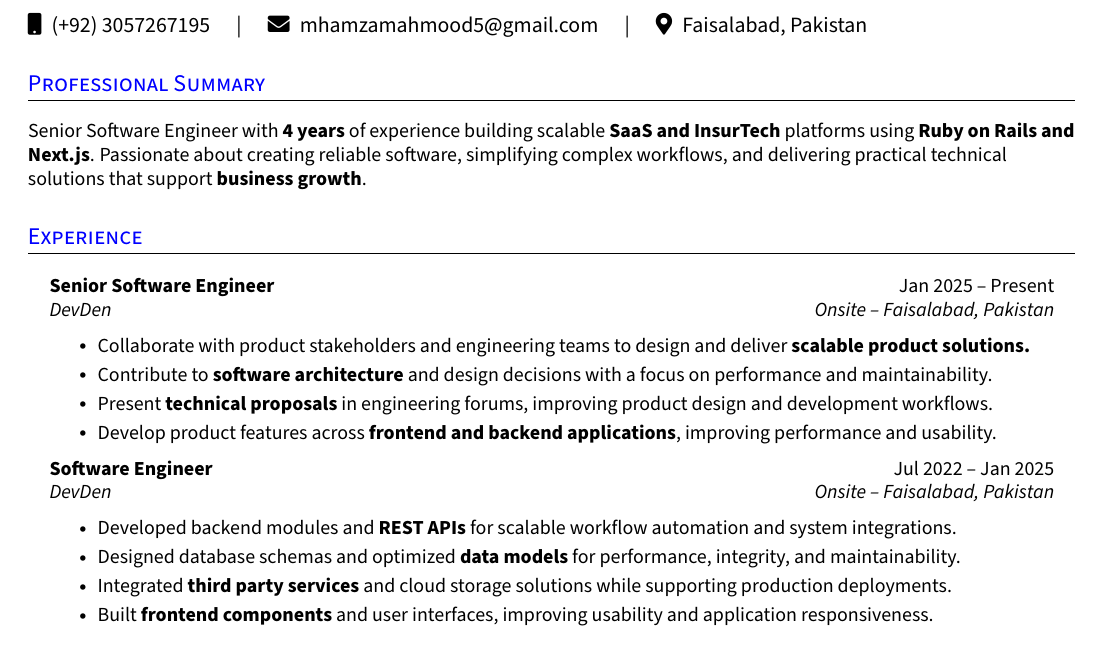
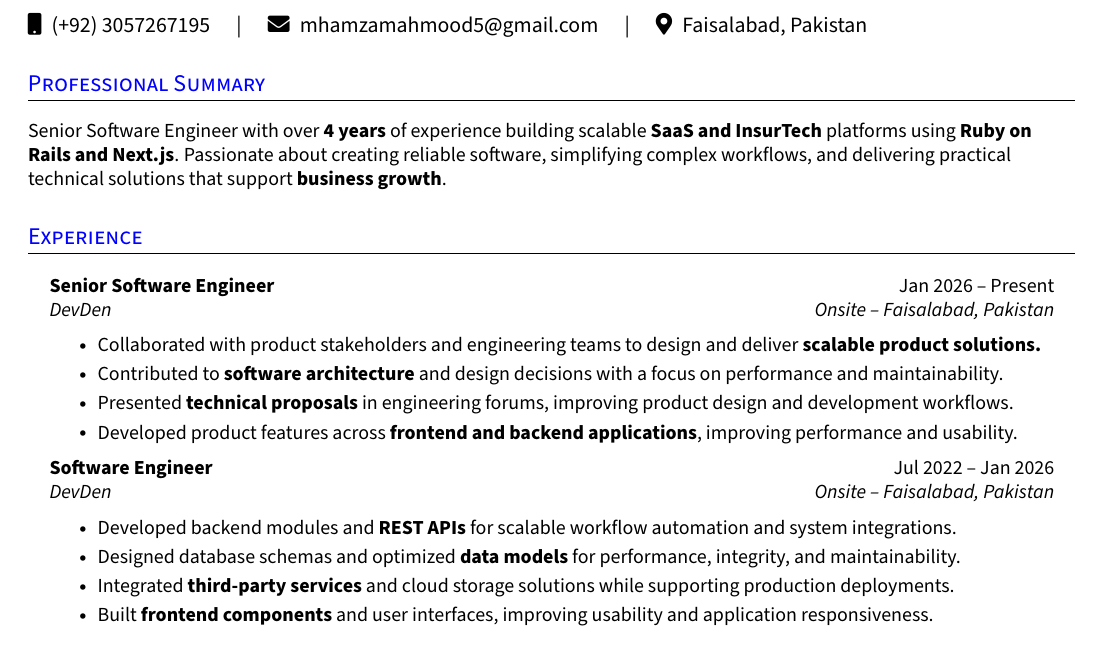
Before and after one commit to hamza5999/resume, a LaTeX CV (resume.tex): part of the page, cut so that both start at the same text. Compiled offline with pdfLaTeX.

Commit message:
MHM - Resume (V2) - Correction

```diff
--- a/resume.tex
+++ b/resume.tex
@@ -185,7 +185,7 @@
 
 \section{Professional Summary}
 \small{
-  Senior Software Engineer with \textbf{4 years} of experience building scalable \textbf{SaaS and InsurTech} platforms using \textbf{Ruby on Rails and Next.js}. Passionate about creating reliable software, simplifying complex workflows, and delivering practical technical solutions that support \textbf{business growth}.
+  Senior Software Engineer with over \textbf{4 years} of experience building scalable \textbf{SaaS and InsurTech} platforms using \textbf{Ruby on Rails and Next.js}. Passionate about creating reliable software, simplifying complex workflows, and delivering practical technical solutions that support \textbf{business growth}.
 }
 %--------------------------------------------
 
@@ -194,21 +194,21 @@
 
 \section{Experience}
 \resumeHeadingListStart{}
-  \resumeQuadHeading{Senior Software Engineer}{Jan 2025 -- Present}
+  \resumeQuadHeading{Senior Software Engineer}{Jan 2026 -- Present}
   {DevDen}{Onsite -- Faisalabad, Pakistan}
     \resumeItemListStart{}
-      \resumeItem{Collaborate with product stakeholders and engineering teams to design and deliver \textbf{scalable product solutions.}}
-      \resumeItem{Contribute to \textbf{software architecture} and design decisions with a focus on performance and maintainability.}
-      \resumeItem{Present \textbf{technical proposals} in engineering forums, improving product design and development workflows.}
-      \resumeItem{Develop product features across \textbf{frontend and backend applications}, improving performance and usability.}
+      \resumeItem{Collaborated with product stakeholders and engineering teams to design and deliver \textbf{scalable product solutions.}}
+      \resumeItem{Contributed to \textbf{software architecture} and design decisions with a focus on performance and maintainability.}
+      \resumeItem{Presented \textbf{technical proposals} in engineering forums, improving product design and development workflows.}
+      \resumeItem{Developed product features across \textbf{frontend and backend applications}, improving performance and usability.}
     \resumeItemListEnd{}
 
-  \resumeQuadHeading{Software Engineer}{Jul 2022 -- Jan 2025}
+  \resumeQuadHeading{Software Engineer}{Jul 2022 -- Jan 2026}
   {DevDen}{Onsite -- Faisalabad, Pakistan}
     \resumeItemListStart{}
       \resumeItem{Developed backend modules and \textbf{REST APIs} for scalable workflow automation and system integrations.}
       \resumeItem{Designed database schemas and optimized \textbf{data models} for performance, integrity, and maintainability.}
-      \resumeItem{Integrated \textbf{third party services} and cloud storage solutions while supporting production deployments.}
+      \resumeItem{Integrated \textbf{third-party services} and cloud storage solutions while supporting production deployments.}
       \resumeItem{Built \textbf{frontend components} and user interfaces, improving usability and application responsiveness.}
     \resumeItemListEnd{}
 \resumeHeadingListEnd{}
```
Also changed, not shown: resume.pdf.
